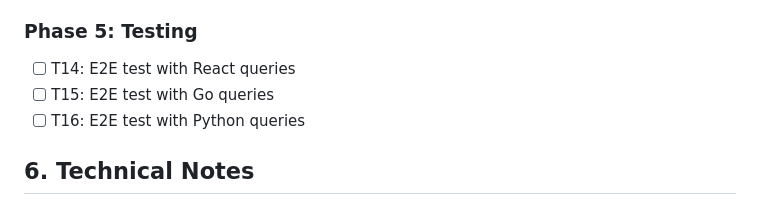
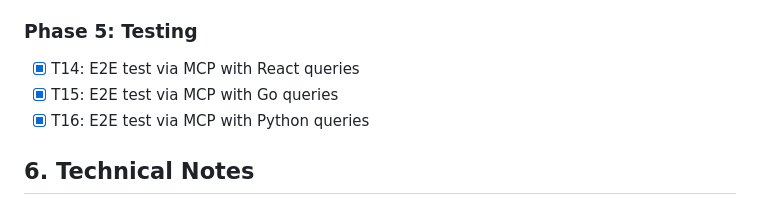
Before and after one commit to calavia-org/opencode-hub, a Markdown page: SPEC.md, the part around the change. Rendered like a GitHub page.

Commit message:
chore: Update SPEC - E2E tests completed via MCP

```diff
--- a/SPEC.md
+++ b/SPEC.md
@@ -90,9 +90,9 @@ Sin Context7, los agentes de IA usan:
 
 ### Phase 5: Testing
 
-- [ ] T14: E2E test with React queries
-- [ ] T15: E2E test with Go queries
-- [ ] T16: E2E test with Python queries
+- [x] T14: E2E test via MCP with React queries
+- [x] T15: E2E test via MCP with Go queries
+- [x] T16: E2E test via MCP with Python queries
 
 ## 6. Technical Notes
 
```
